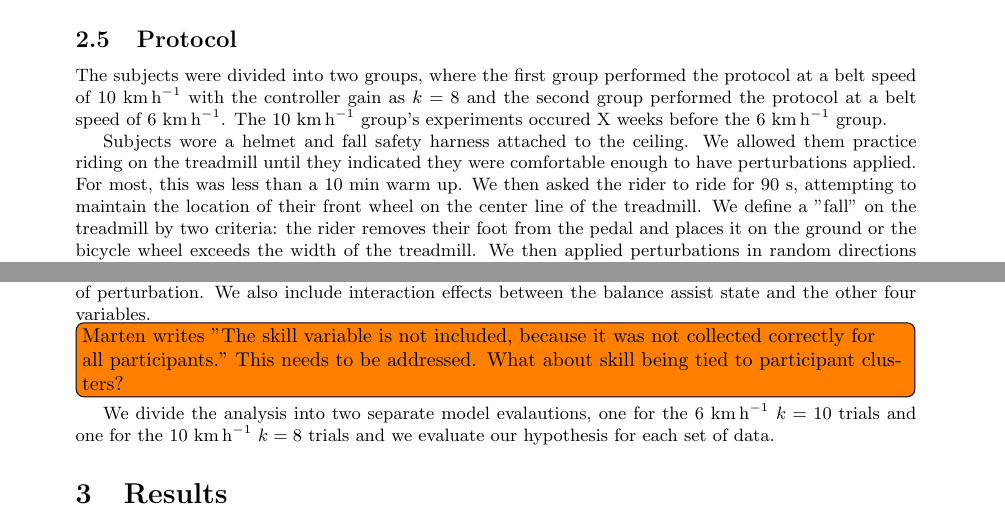
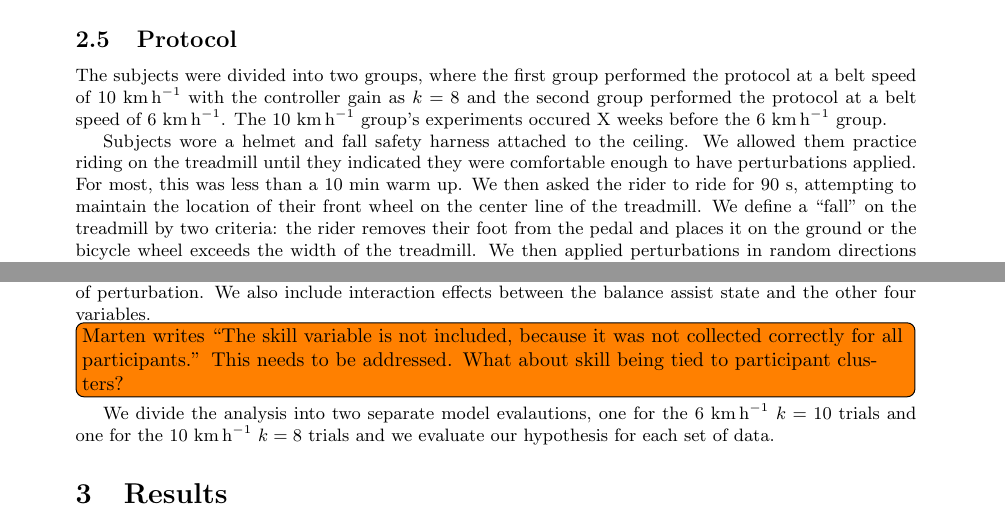
Before and after one commit to mechmotum/fall-probability-paper, a LaTeX document (main.tex): two parts of pages 4 and 5 of 8, joined at a grey line, cut so that both start at the same text. Compiled offline with pdfLaTeX.

Commit message:
Fix quotes.

```diff
--- a/main.tex
+++ b/main.tex
@@ -363,9 +363,9 @@ balance assist state, and roll \& steer angles at the time of perturbation. We
 also include interaction effects between the balance assist state and the other
 four variables.
 
-\todo[inline]{Marten writes "The skill variable is not included, because it was
-not collected correctly for all participants." This needs to be addressed. What
-about skill being tied to participant clusters?}
+\todo[inline]{Marten writes ``The skill variable is not included, because it
+was not collected correctly for all participants.'' This needs to be addressed.
+What about skill being tied to participant clusters?}
 
 We divide the analysis into two separate model evalautions, one for the
 6~\si{\kilo\meter\per\hour} \(k=10\) trials and one for the
```
Also changed, not shown: main.tex (2 more changed lines).
